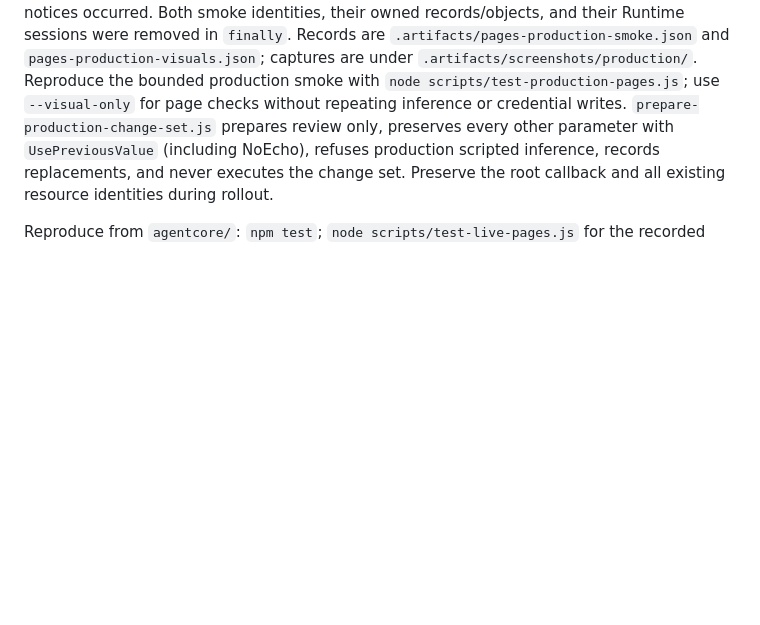
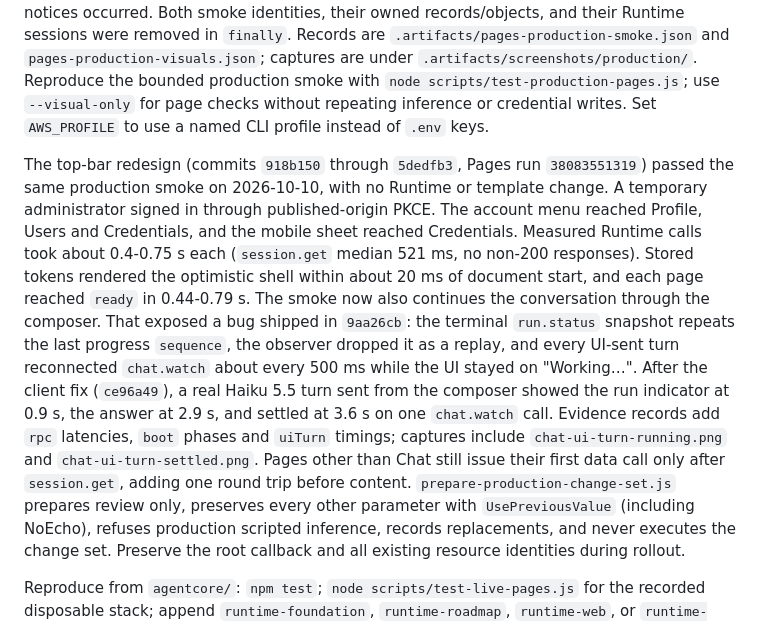
Before and after one commit to park-brian/chat, a Markdown page: agentcore/docs/ROADMAP-CUTOVER.md, the part around the change. GitHub-like rendering; blank space fills up the shorter version.

Commit message:
docs(agentcore): record verified top-bar rollout and run-status fix
Co-Authored-By: Claude Opus 5.5 <noreply@anthropic.com>

```diff
--- a/agentcore/docs/ROADMAP-CUTOVER.md
+++ b/agentcore/docs/ROADMAP-CUTOVER.md
@@ -273,6 +273,26 @@ their Runtime sessions were removed in `finally`. Records are
 captures are under `.artifacts/screenshots/production/`. Reproduce the bounded
 production smoke with `node scripts/test-production-pages.js`; use
 `--visual-only` for page checks without repeating inference or credential writes.
+Set `AWS_PROFILE` to use a named CLI profile instead of `.env` keys.
+
+The top-bar redesign (commits `918b150` through `5dedfb3`, Pages run
+`38083551319`) passed the same production smoke on 2026-10-10, with no Runtime
+or template change. A temporary administrator signed in through published-origin
+PKCE. The account menu reached Profile, Users and Credentials, and the mobile
+sheet reached Credentials. Measured Runtime calls took about 0.4-0.75 s each
+(`session.get` median 521 ms, no non-200 responses). Stored tokens rendered the
+optimistic shell within about 20 ms of document start, and each page reached
+`ready` in 0.44-0.79 s. The smoke now also continues the conversation through
+the composer. That exposed a bug shipped in `9aa26cb`: the terminal `run.status`
+snapshot repeats the last progress `sequence`, the observer dropped it as a
+replay, and every UI-sent turn reconnected `chat.watch` about every 500 ms
+while the UI stayed on "Working…". After the client fix (`ce96a49`), a real
+Haiku 5.5 turn sent from the composer showed the run indicator at 0.9 s, the
+answer at 2.9 s, and settled at 3.6 s on one `chat.watch` call. Evidence
+records add `rpc` latencies, `boot` phases and `uiTurn` timings; captures
+include `chat-ui-turn-running.png` and `chat-ui-turn-settled.png`. Pages other
+than Chat still issue their first data call only after `session.get`, adding
+one round trip before content.
 `prepare-production-change-set.js`
 prepares review only, preserves every other parameter with `UsePreviousValue`
 (including NoEcho), refuses production scripted inference, records replacements,
```
